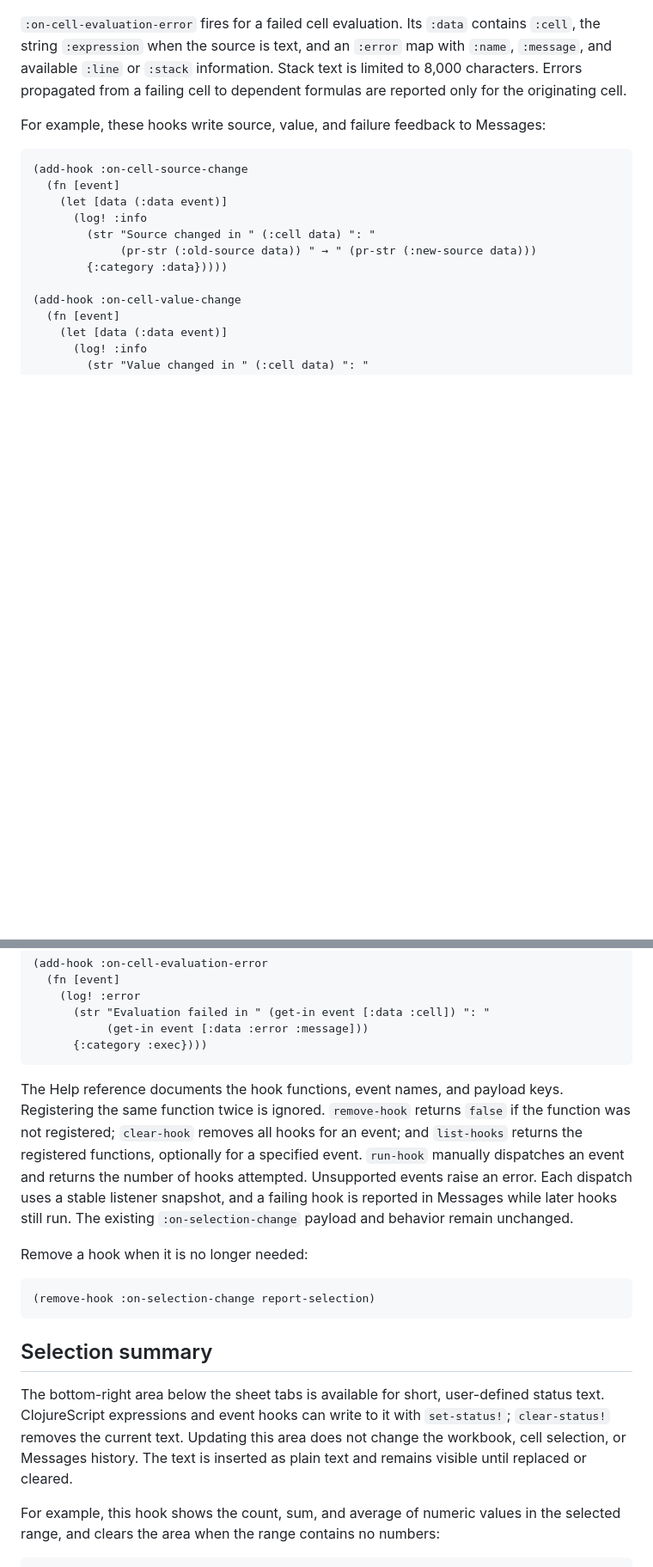
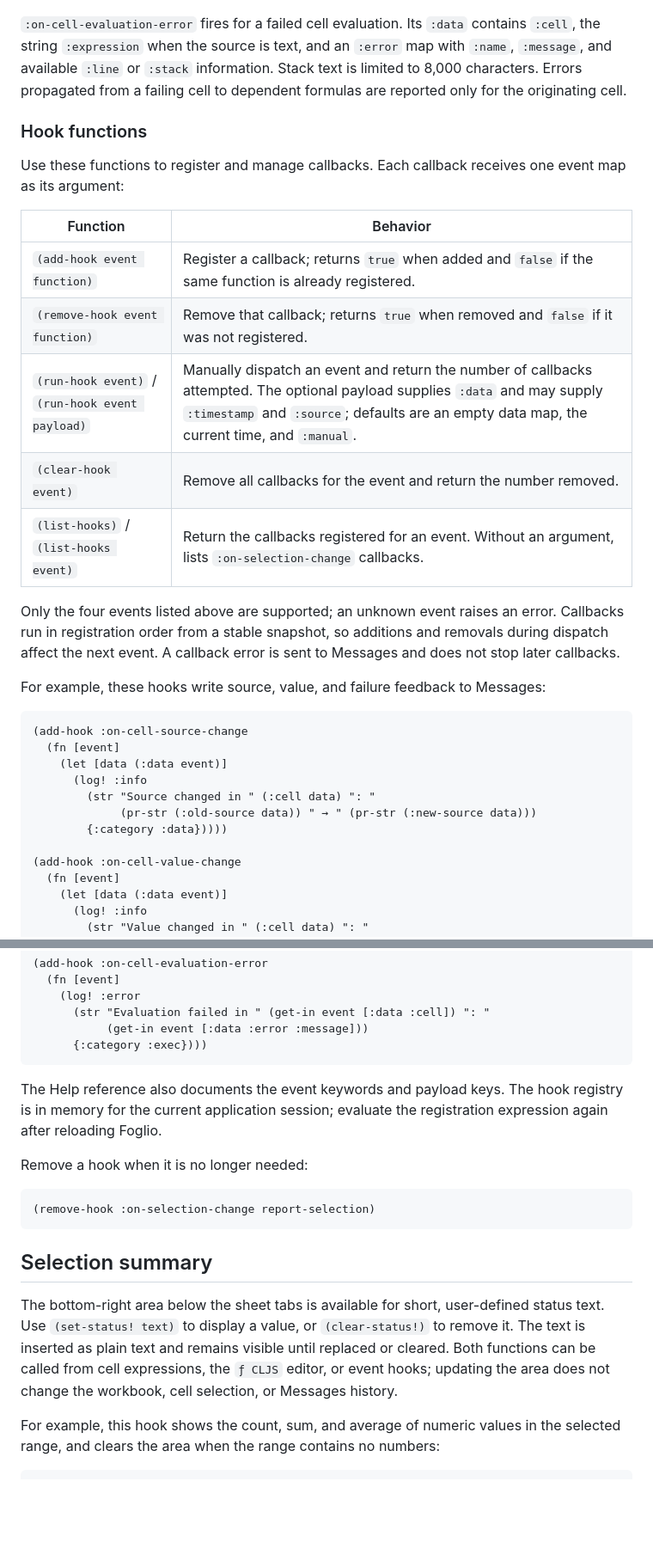
Before and after one commit to gscacco/myspa, a Markdown page: README.md, 2 parts joined by grey strips. Shown at 86% size. Drawn GitHub-style; blank space fills up the shorter version.

````diff
--- a/README.md
+++ b/README.md
@@ -161,6 +180,20 @@ Cell events use `:source :cell` and identify a cell with its sheet-qualified A1
 `:on-cell-value-change` fires only when a successful evaluated value differs under ClojureScript `=` semantics. It includes changes caused by dependency recalculation, even when the dependent cell's source did not change. Values remain ClojureScript values, preserving distinctions such as keywords versus strings and vectors versus lists. For a cell without a previous successful value, the event sets `:previous-value-available?` to `false` and omits `:old-value`; otherwise it sets the flag to `true` and provides both `:old-value` and `:new-value`. A failed evaluation never emits a value-change event.
 
 `:on-cell-evaluation-error` fires for a failed cell evaluation. Its `:data` contains `:cell`, the string `:expression` when the source is text, and an `:error` map with `:name`, `:message`, and available `:line` or `:stack` information. Stack text is limited to 8,000 characters. Errors propagated from a failing cell to dependent formulas are reported only for the originating cell.
+
+### Hook functions
+
+Use these functions to register and manage callbacks. Each callback receives one event map as its argument:
+
+| Function | Behavior |
+| --- | --- |
+| `(add-hook event function)` | Register a callback; returns `true` when added and `false` if the same function is already registered. |
+| `(remove-hook event function)` | Remove that callback; returns `true` when removed and `false` if it was not registered. |
+| `(run-hook event)` / `(run-hook event payload)` | Manually dispatch an event and return the number of callbacks attempted. The optional payload supplies `:data` and may supply `:timestamp` and `:source`; defaults are an empty data map, the current time, and `:manual`. |
+| `(clear-hook event)` | Remove all callbacks for the event and return the number removed. |
+| `(list-hooks)` / `(list-hooks event)` | Return the callbacks registered for an event. Without an argument, lists `:on-selection-change` callbacks. |
+
+Only the four events listed above are supported; an unknown event raises an error. Callbacks run in registration order from a stable snapshot, so additions and removals during dispatch affect the next event. A callback error is sent to Messages and does not stop later callbacks.
 
 For example, these hooks write source, value, and failure feedback to Messages:
 
@@ -191,7 +224,7 @@ For example, these hooks write source, value, and failure feedback to Messages:
       {:category :exec})))
 ```
 
-The Help reference documents the hook functions, event names, and payload keys. Registering the same function twice is ignored. `remove-hook` returns `false` if the function was not registered; `clear-hook` removes all hooks for an event; and `list-hooks` returns the registered functions, optionally for a specified event. `run-hook` manually dispatches an event and returns the number of hooks attempted. Unsupported events raise an error. Each dispatch uses a stable listener snapshot, and a failing hook is reported in Messages while later hooks still run. The existing `:on-selection-change` payload and behavior remain unchanged.
+The Help reference also documents the event keywords and payload keys. The hook registry is in memory for the current application session; evaluate the registration expression again after reloading Foglio.
 
 Remove a hook when it is no longer needed:
 
@@ -201,7 +234,7 @@ Remove a hook when it is no longer needed:
 
 ## Selection summary
 
-The bottom-right area below the sheet tabs is available for short, user-defined status text. ClojureScript expressions and event hooks can write to it with `set-status!`; `clear-status!` removes the current text. Updating this area does not change the workbook, cell selection, or Messages history. The text is inserted as plain text and remains visible until replaced or cleared.
+The bottom-right area below the sheet tabs is available for short, user-defined status text. Use `(set-status! text)` to display a value, or `(clear-status!)` to remove it. The text is inserted as plain text and remains visible until replaced or cleared. Both functions can be called from cell expressions, the `ƒ CLJS` editor, or event hooks; updating the area does not change the workbook, cell selection, or Messages history.
 
 For example, this hook shows the count, sum, and average of numeric values in the selected range, and clears the area when the range contains no numbers:
 
````
Also changed, not shown: other parts of README.md (+23 -4 lines).
